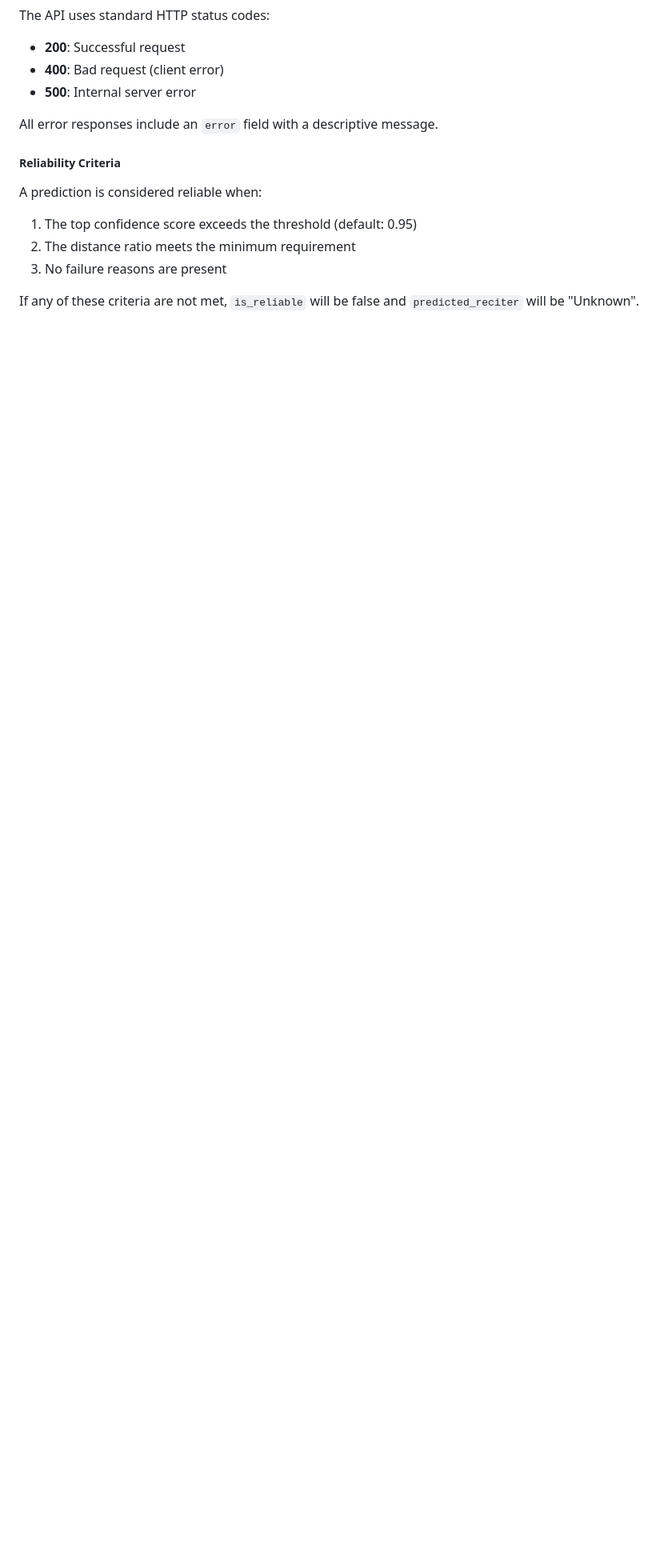
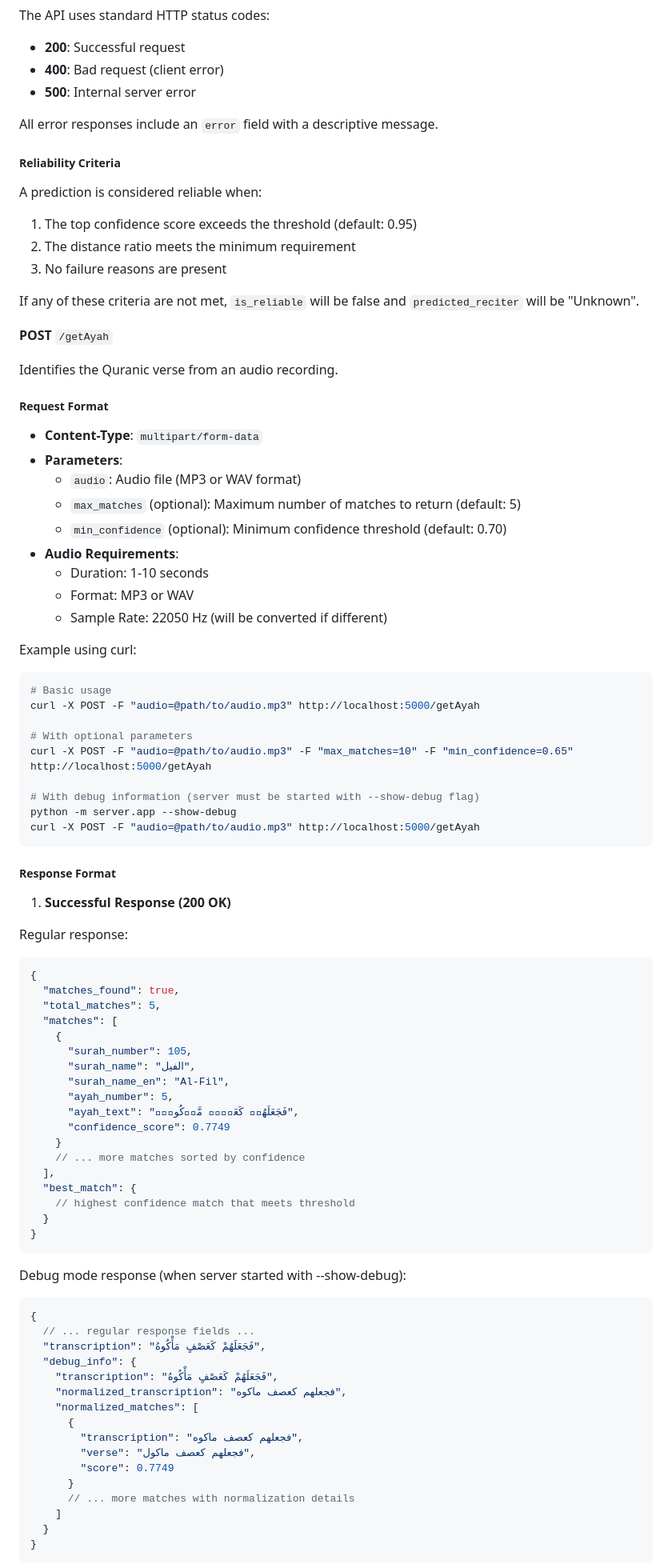
Before and after one commit to xyzeez/quran-reciter-classifier, a Markdown page: README.md, the part around one of its changes. Shown at 80% size. GitHub-like rendering; blank space fills up the shorter version.

Commit message:
chore: updated doc with /getAyah endpoint

````diff
--- a/README.md
+++ b/README.md
@@ -390,3 +390,81 @@ A prediction is considered reliable when:
 
 If any of these criteria are not met, `is_reliable` will be false and `predicted_reciter` will be "Unknown".
 
+**POST** `/getAyah`
+
+Identifies the Quranic verse from an audio recording.
+
+##### Request Format
+
+- **Content-Type**: `multipart/form-data`
+- **Parameters**:
+  - `audio`: Audio file (MP3 or WAV format)
+  - `max_matches` (optional): Maximum number of matches to return (default: 5)
+  - `min_confidence` (optional): Minimum confidence threshold (default: 0.70)
+- **Audio Requirements**:
+  - Duration: 1-10 seconds
+  - Format: MP3 or WAV
+  - Sample Rate: 22050 Hz (will be converted if different)
+
+Example using curl:
+
+```bash
+# Basic usage
+curl -X POST -F "audio=@path/to/audio.mp3" http://localhost:5000/getAyah
+
+# With optional parameters
+curl -X POST -F "audio=@path/to/audio.mp3" -F "max_matches=10" -F "min_confidence=0.65" http://localhost:5000/getAyah
+
+# With debug information (server must be started with --show-debug flag)
+python -m server.app --show-debug
+curl -X POST -F "audio=@path/to/audio.mp3" http://localhost:5000/getAyah
+```
+
+##### Response Format
+
+1. **Successful Response (200 OK)**
+
+Regular response:
+
+```json
+{
+  "matches_found": true,
+  "total_matches": 5,
+  "matches": [
+    {
+      "surah_number": 105,
+      "surah_name": "الفيل",
+      "surah_name_en": "Al-Fil",
+      "ayah_number": 5,
+      "ayah_text": "فَجَعَلَهُمۡ كَعَصۡفٖ مَّأۡكُولِۭ",
+      "confidence_score": 0.7749
+    }
+    // ... more matches sorted by confidence
+  ],
+  "best_match": {
+    // highest confidence match that meets threshold
+  }
+}
+```
+
+Debug mode response (when server started with --show-debug):
+
+```json
+{
+  // ... regular response fields ...
+  "transcription": "فَجَعَلَهُمْ كَعَصْفٍ مَأْكُوهُ",
+  "debug_info": {
+    "transcription": "فَجَعَلَهُمْ كَعَصْفٍ مَأْكُوهُ",
+    "normalized_transcription": "فجعلهم كعصف ماكوه",
+    "normalized_matches": [
+      {
+        "transcription": "فجعلهم كعصف ماكوه",
+        "verse": "فجعلهم كعصف ماكول",
+        "score": 0.7749
+      }
+      // ... more matches with normalization details
+    ]
+  }
+}
+```
+
````
Also changed, not shown: other parts of README.md (+34 -1 lines).
